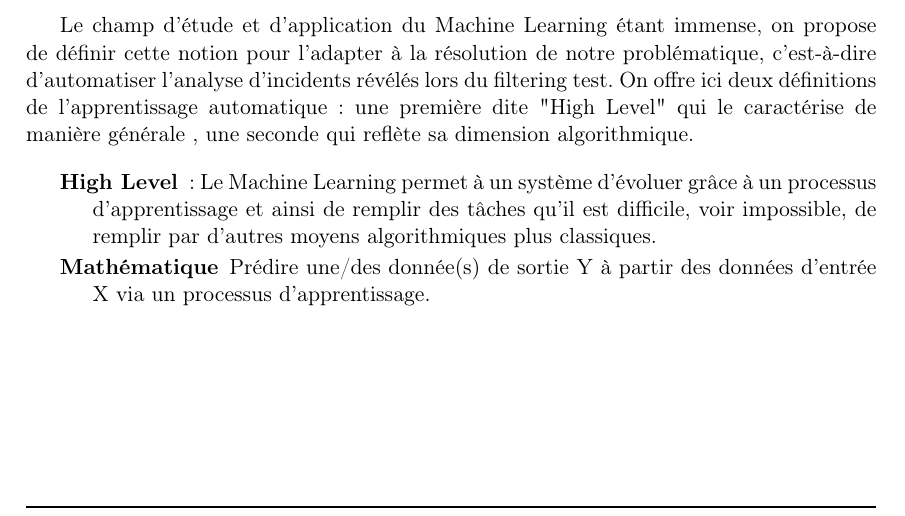
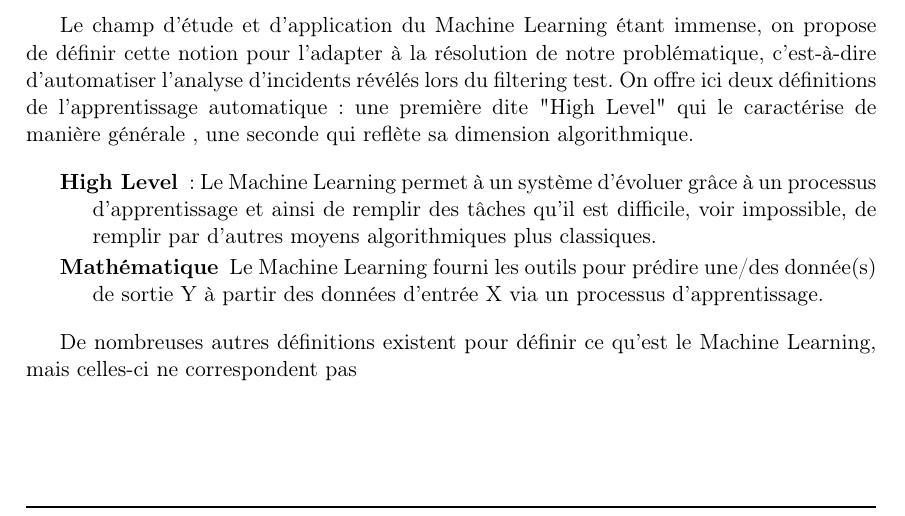
Before and after one commit to florianlepont/internship-issue-automation-report, a LaTeX document (rapport_stage.tex, which reads part_1.tex): part of page 15 of 21, cut so that both start at the same text. Compiled offline with pdfLaTeX.

Commit message:
txs auto checkin

```diff
--- a/part_1.tex
+++ b/part_1.tex
@@ -22,9 +22,10 @@ On offre ici deux définitions de l'apprentissage automatique: une première dit
 
 \begin{description}
 	\item[High Level]: Le Machine Learning permet à un système d'évoluer grâce à un processus d'apprentissage et ainsi de remplir des tâches qu'il est difficile, voir impossible, de remplir par d'autres moyens algorithmiques plus classiques.
-	\item[Mathématique] Prédire une/des donnée(s) de sortie Y à partir des données d'entrée X via un processus d'apprentissage.
+	\item[Mathématique] Le Machine Learning fourni les outils pour prédire une/des donnée(s) de sortie Y à partir des données d'entrée X via un processus d'apprentissage.
 \end{description}
 
+ De nombreuses autres définitions existent pour définir ce qu'est le Machine Learning, mais celles-ci ne correspondent pas
 \subsection{Principes généraux}
 \label{Le Machine Learning: Les différents algorithmes: Principes généraux}
 
```
